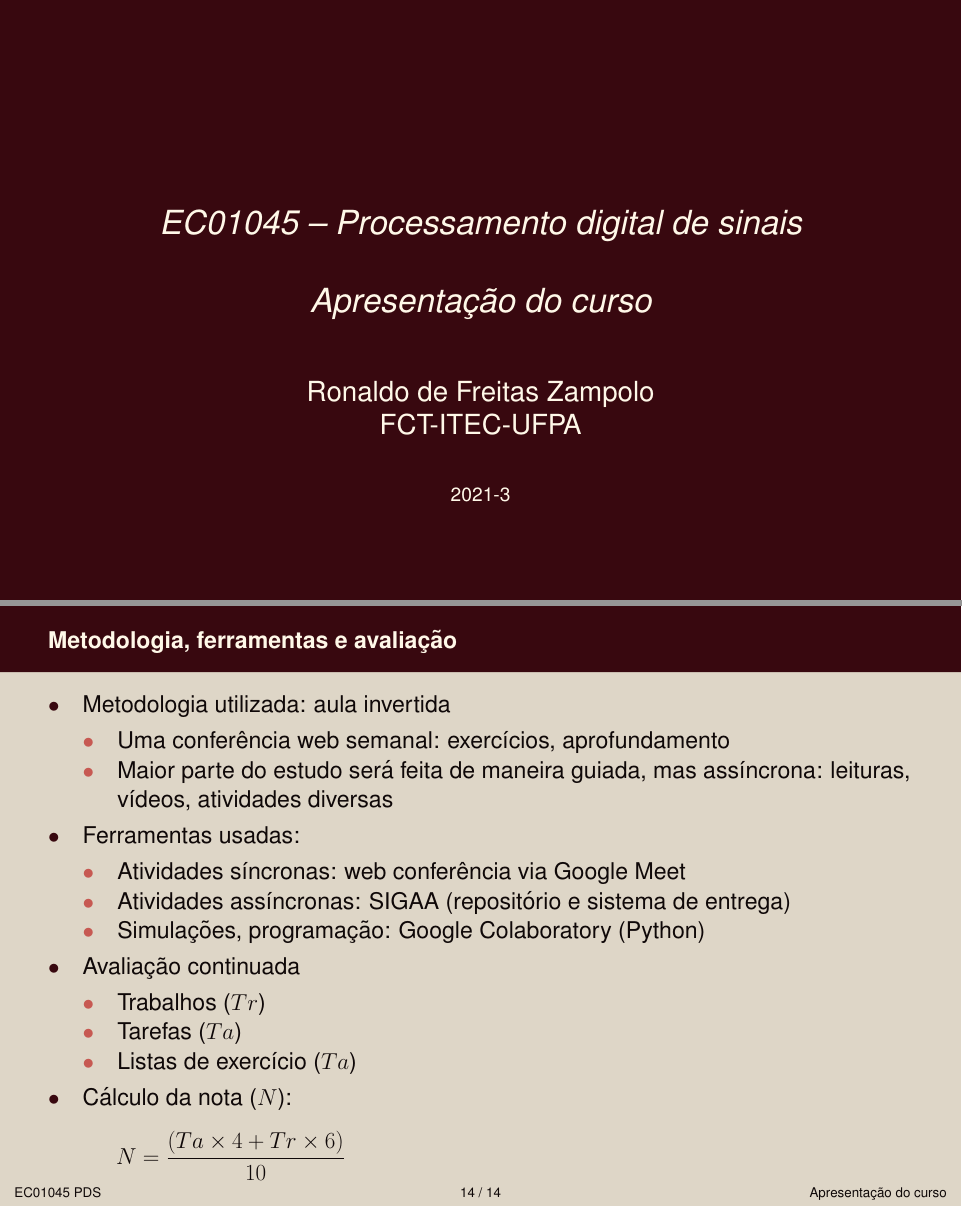
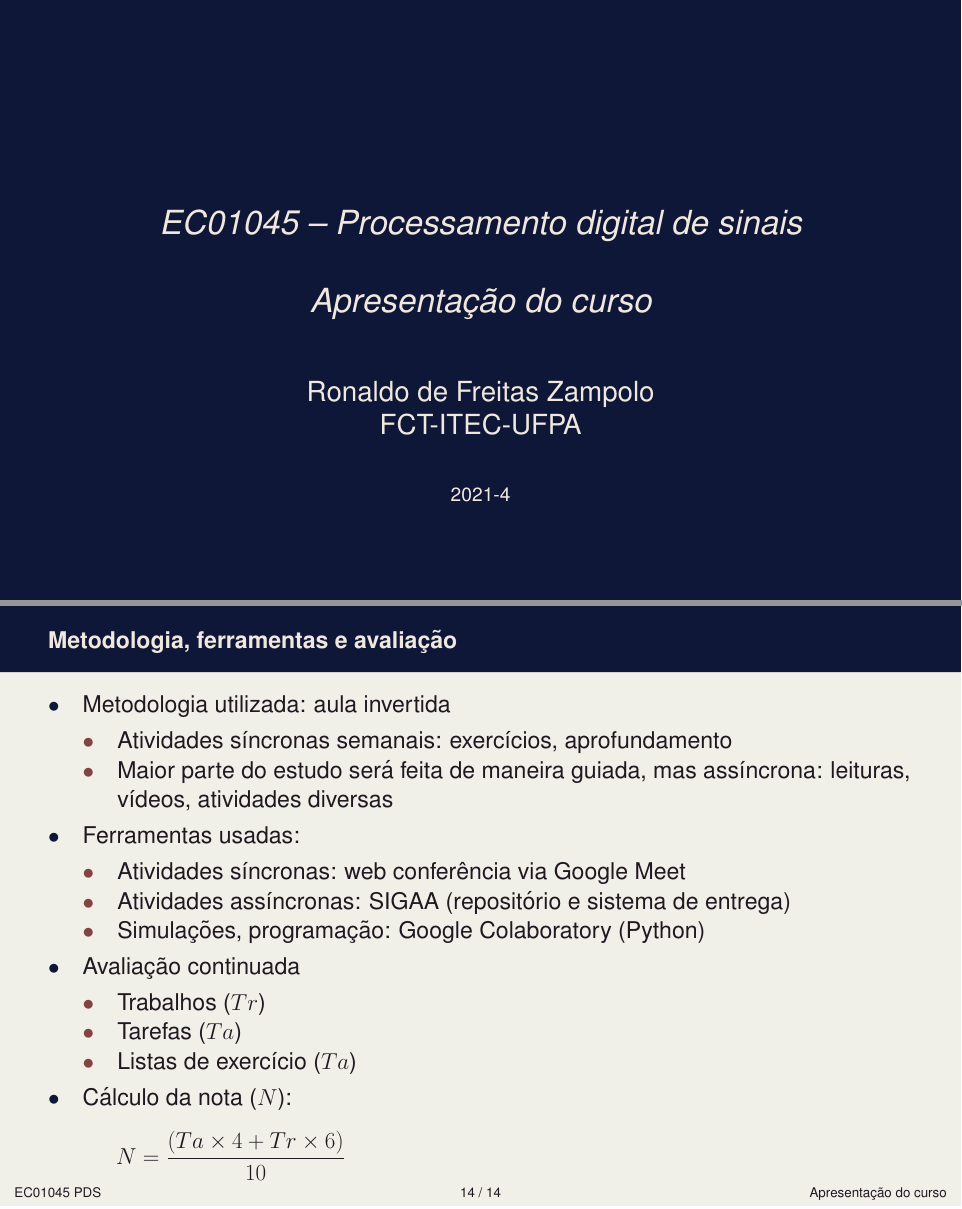
Before and after one commit to zampolo/fct-pds, LaTeX slides (01-apresentacao/pds-01-apresentacao.tex, which reads slides-common/preambule.tex): pages 1 and 14 of 14, joined at a grey line. Compiled offline with LaTeX, dvips and Ghostscript.

Commit message:
Atualiza para 2021-4.

```diff
--- a/01-apresentacao/pds-01-apresentacao.tex
+++ b/01-apresentacao/pds-01-apresentacao.tex
@@ -103,7 +103,7 @@ em tempo discreto de sinais}, 3ª Ed., Pearson, 2013.}
          \begin{itemize}
 	    \item Metodologia utilizada: aula invertida
 		    \begin{itemize}
-			    \item Uma conferência web semanal: exercícios, aprofundamento
+			    \item Atividades síncronas semanais: exercícios, aprofundamento
 			    %\item Chat no SIGAA (atividade síncrona): plantão de dúvidas
 			    \item Maior parte do estudo será feita de maneira guiada, mas assíncrona: leituras, vídeos, atividades diversas
 		    \end{itemize}
--- a/slides-common/preambule.tex
+++ b/slides-common/preambule.tex
@@ -13,7 +13,7 @@ fleqn]{powerdot}
 % mode = handout or present
 
 
-\newcommand{\palette}{Moitessier}
+\newcommand{\palette}{GoldenGate}
 % palettes:
 %    - sailor: Sea, River, Wine, Chocolate, Cocktail
 %    - paintings: Syndics, Skater, GoldenGate, Moitessier, PearlEarring, Lamentation, HolyWood, Europa, MayThird, Charon
@@ -27,4 +27,4 @@ fleqn]{powerdot}
 \newcommand{\cursopequeno}{EC01045 PDS}
 \newcommand{\cursogrande}{\Large EC01045 -- Processamento digital de sinais}
 \author{Ronaldo de Freitas Zampolo\\FCT-ITEC-UFPA}
-\date{2021-3}
+\date{2021-4}
```
Also changed, not shown: 01-apresentacao/pds-01-apresentacao.tex (2 more changed lines).
